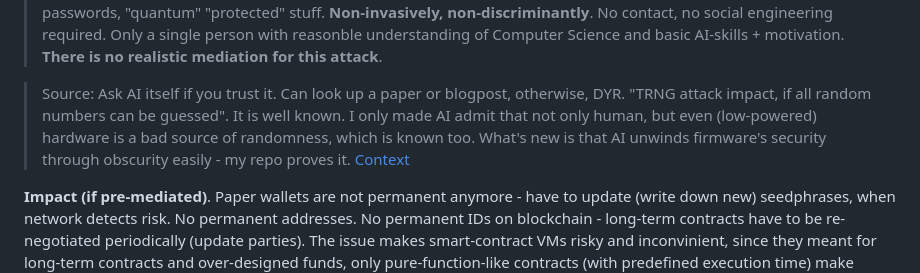
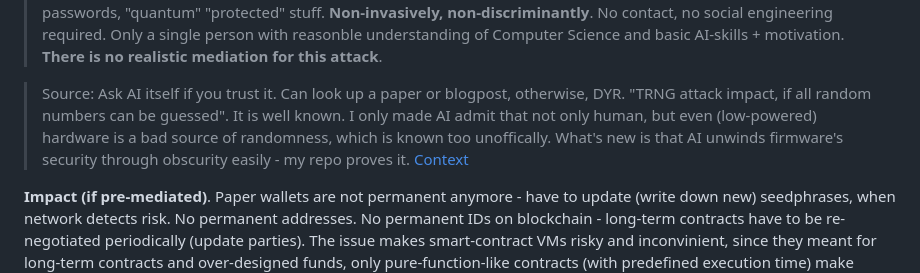
Before and after one commit to dk14/crypto, a Markdown page: chats/btc-audit/README.md, the part around the change. GitHub-like rendering.

Commit message:
clarifications

```diff
--- a/chats/btc-audit/README.md
+++ b/chats/btc-audit/README.md
@@ -35,7 +35,7 @@ Papers and publications. Can only give you AI screenshots of links. Most DOI and
 
 > Impact. It is extremely dangerous type of attack if implemented. No police/government/regulators can save you from this. This is military-grade attack that is becoming rapidly available even to kids, thanks to AI. All types of wallets can be swiped using same principle (TRNG process replica, based on academic and public info + guesses), not only Ledger. Anything crypto-secret can be uncovered: government, banking, military. Authorisations to any online service (government and banking including) can obtained. RSA/ECC/DH whatever scheme, your AppleID, generated secure passwords, "quantum" "protected" stuff. **Non-invasively, non-discriminantly**. No contact, no social engineering required. Only a single person with reasonble understanding of Computer Science and basic AI-skills + motivation. **There is no realistic mediation for this attack**.
 
->  Source: Ask AI itself if you trust it. Can look up a paper or blogpost, otherwise, DYR. "TRNG attack impact, if all random numbers can be guessed". It is well known. I only made AI admit that not only human, but even (low-powered) hardware is a bad source of randomness, which is known too. What's new is that AI unwinds firmware's security through obscurity easily - my repo proves it. [Context](drama-context.md)
+>  Source: Ask AI itself if you trust it. Can look up a paper or blogpost, otherwise, DYR. "TRNG attack impact, if all random numbers can be guessed". It is well known. I only made AI admit that not only human, but even (low-powered) hardware is a bad source of randomness, which is known too unoffically. What's new is that AI unwinds firmware's security through obscurity easily - my repo proves it. [Context](drama-context.md)
 
 **Impact (if pre-mediated)**. Paper wallets are not permanent anymore - have to update (write down new) seedphrases, when network detects risk. No permanent addresses. No permanent IDs on blockchain - long-term contracts have to be re-negotiated periodically (update parties). The issue makes smart-contract VMs risky and inconvinient, since they meant for long-term contracts and over-designed funds, only pure-function-like contracts (with predefined execution time) make sense (eg Bitcoin Script or DLC and [DSLs for it](https://dk14.github.io/mega-peers/docs/#/dsl)). Existing long-term contracts are at extra risk if they exclusively time-locked and glued to an ID (address or pubkey).
 
```
